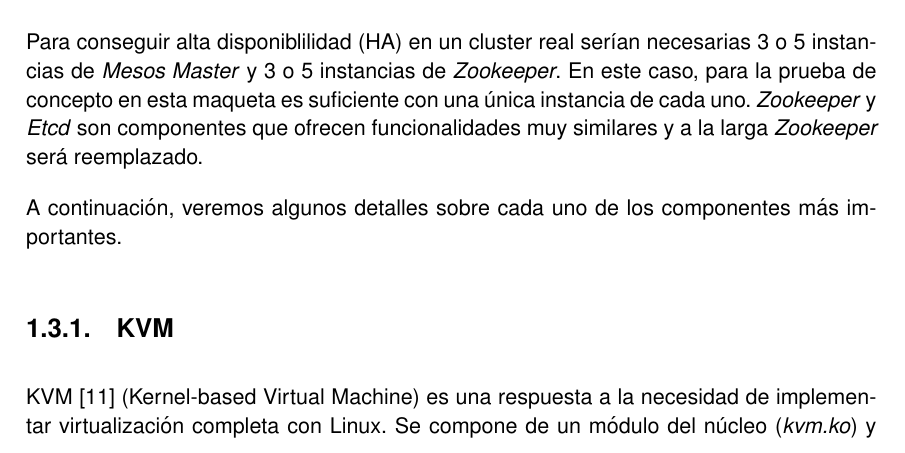
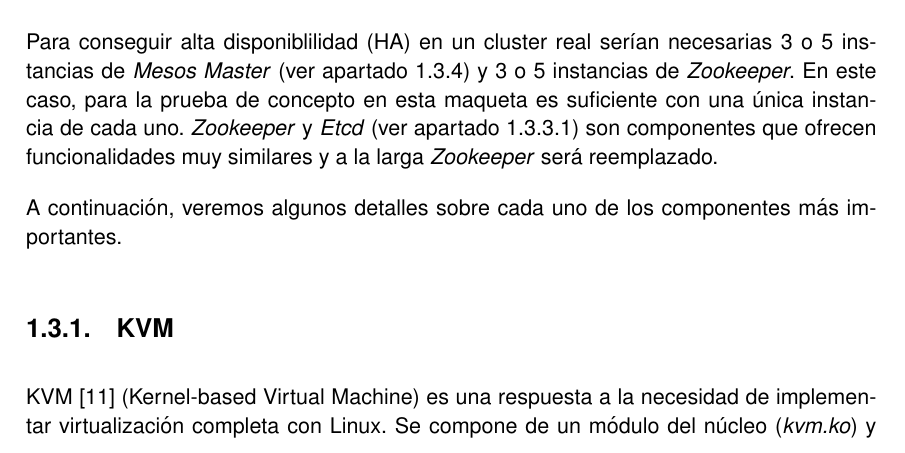
Before and after one commit to h0tbird/TFC, a LaTeX thesis (plantilla_tfc.tex): part of page 21 of 53, cut so that both start at the same text. Compiled offline with pdfLaTeX.

Commit message:
Save progress

```diff
--- a/plantilla_tfc.tex
+++ b/plantilla_tfc.tex
@@ -257,7 +257,7 @@ La pila o \emph{stack} de software es aparentemente compleja, sin embargo, se re
       \caption{Pila de software}
 \end{figure}
 
-Para conseguir alta disponiblilidad (HA) en un cluster real serían necesarias 3 o 5 instancias de \emph{Mesos Master} y 3 o 5 instancias de \emph{Zookeeper}. En este caso, para la prueba de concepto en esta maqueta es suficiente con una única instancia de cada uno. \emph{Zookeeper} y \emph{Etcd} son componentes que ofrecen funcionalidades muy similares y a la larga \emph{Zookeeper} será reemplazado.
+Para conseguir alta disponiblilidad (HA) en un cluster real serían necesarias 3 o 5 instancias de \emph{Mesos Master} (ver apartado 1.3.4) y 3 o 5 instancias de \emph{Zookeeper}. En este caso, para la prueba de concepto en esta maqueta es suficiente con una única instancia de cada uno. \emph{Zookeeper} y \emph{Etcd} (ver apartado 1.3.3.1) son componentes que ofrecen funcionalidades muy similares y a la larga \emph{Zookeeper} será reemplazado.
 
 A continuación, veremos algunos detalles sobre cada uno de los componentes más importantes.
 
```
